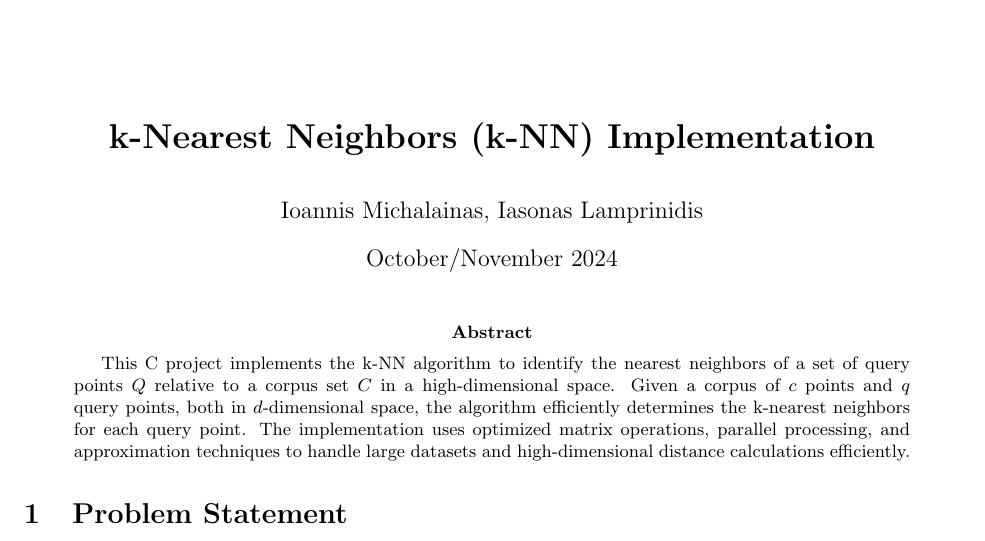
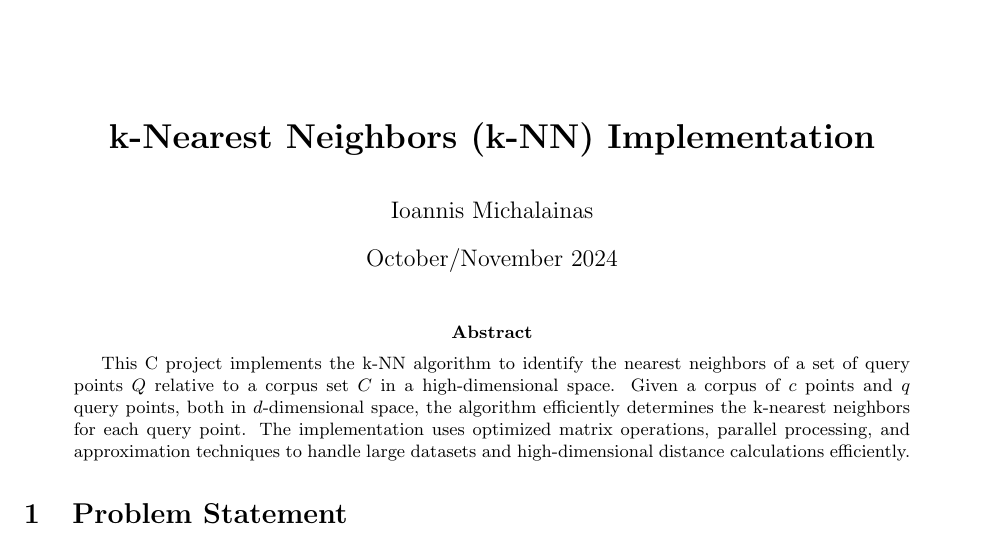
Before and after one commit to ioannisam/k-nn, a LaTeX paper (docs/report.tex): part of page 1 of 11, cut so that both start at the same text. Compiled offline with pdfLaTeX.

Commit message:
Status update

```diff
--- a/Documentation/report.tex
+++ b/docs/report.tex
@@ -16,7 +16,7 @@
 \geometry{margin=1in} % Set margins
 
 \title{\textbf{k-Nearest Neighbors (k-NN) Implementation}}
-\author{Ioannis Michalainas, Iasonas Lamprinidis}
+\author{Ioannis Michalainas}
 \date{October/November 2024}
 
 \definecolor{codegray}{gray}{0.95} % Light gray background for code
```
Also changed, not shown: TODO.txt (deleted, +0 -1 lines), Documentation/report.pdf (deleted), README.md, docs/Johnson–Lindenstrauss lemma.pdf (renamed from Documentation/Johnson–Lindenstrauss lemma.pdf), docs/report.pdf (added), 1 other file.
